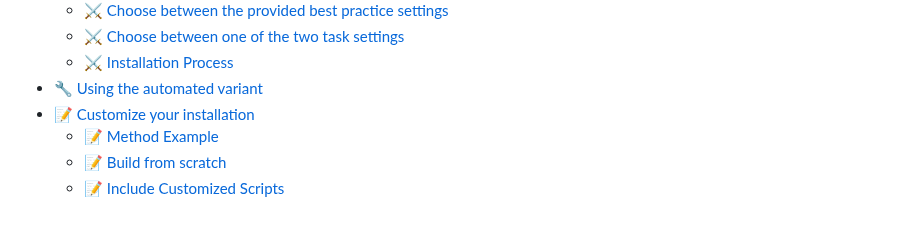
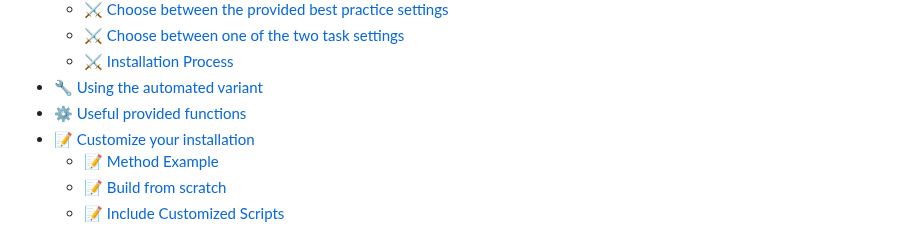
Before and after one commit to Jarl-Bjoern/Yggdrasil, a Markdown page: README.md, the part around the change. Drawn GitHub-style.

```diff
--- a/README.md
+++ b/README.md
@@ -134,6 +134,7 @@ The name `Yggdrasil` comes from Norse mythology and is the tree of life or world
   - [⚔ Choose between one of the two task settings](#task_settings)
   - [⚔ Installation Process](#example_install_process)
 - [🔧 Using the automated variant](#automated_install)
+- [⚙️ Useful provided functions](#useful_functions)
 - [📝 Customize your installation](#custom_install)
   - [📝 Method Example](#method_install)
   - [📝 Build from scratch](#custom_install_II)
```
